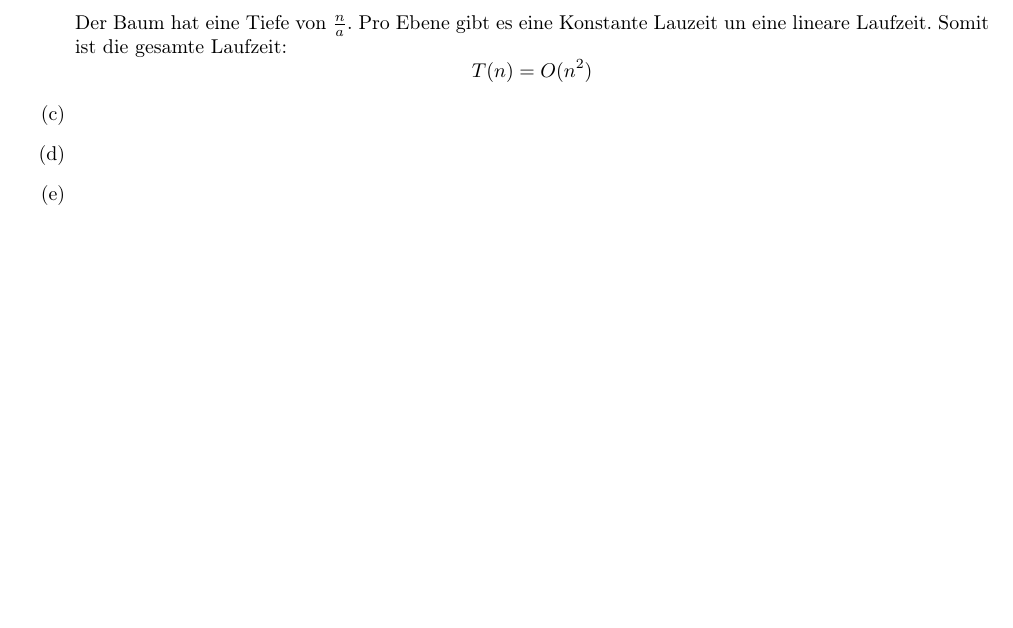
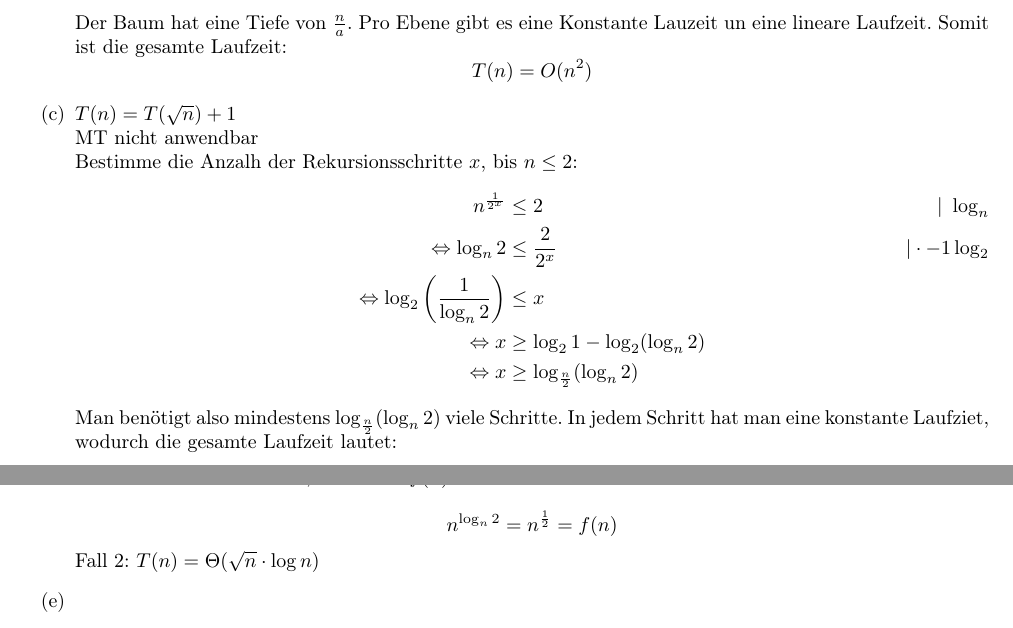
Before and after one commit to miri64/Uni-WS1112, a LaTeX document (HA/u03/u03_gruppe_m&r.tex): part of page 2 of 3 before the commit and two parts of pages 2 and 3 of 3 after it, the two joined at a grey line, cut so that both start at the same text, the shorter picture padded with empty space. Compiled offline with LaTeX, dvips and Ghostscript.

Commit message:
[HA]: Übung 3, M&R, Aufgabe 2 (Forts.)

```diff
--- a/HA/u03/u03_gruppe_m&r.tex
+++ b/HA/u03/u03_gruppe_m&r.tex
@@ -150,8 +150,21 @@
         \end{center}
         Der Baum hat eine Tiefe von $\frac{n}{a}$. Pro Ebene gibt es eine Konstante Lauzeit un eine lineare Laufzeit. Somit ist die gesamte Laufzeit:
         \[T(n) = O(n^2)\]
-\item
-\item
+\item   $T(n) = T(\sqrt{n}) + 1$\\
+        MT nicht anwendbar\\
+        Bestimme die Anzalh der Rekursionsschritte $x$, bis $n \leq 2$:
+        \begin{align*}
+         n^{\frac{1}{2^x}} &\leq 2 \tag*{$|\ \log_n$}\\
+         \Leftrightarrow \log_n 2 &\leq \frac{2}{2^x} \tag*{$| \cdot -1 \log_2$} \\
+         \Leftrightarrow \log_2 \left(\frac{1}{\log_n 2}\right) &\leq x \\
+         \Leftrightarrow x &\geq \log_2 1 - \log_2 (\log_n 2) \\
+         \Leftrightarrow x &\geq \log_{\frac{n}{2}} (\log_n 2)
+        \end{align*}
+        Man benötigt also mindestens $\log_{\frac{n}{2}} (\log_n 2)$ viele Schritte. In jedem Schritt hat man eine konstante Laufziet, wodurch die gesamte Laufzeit lautet:
+\item   $T(n) = 2 \cdot T\left(\frac{1}{4} \cdot n\right) + \sqrt{n}$\\
+        MT anwendbar mit $m = 2$, $b = 4$ und $f(n) = n^{\frac{1}{2}}$\\
+        \[ n^{\log_n 2} = n^{\frac{1}{2}} = f(n) \]
+        Fall 2: $T(n) = \Theta(\sqrt{n} \cdot \log n)$
 \item
 \item
 \item
```
